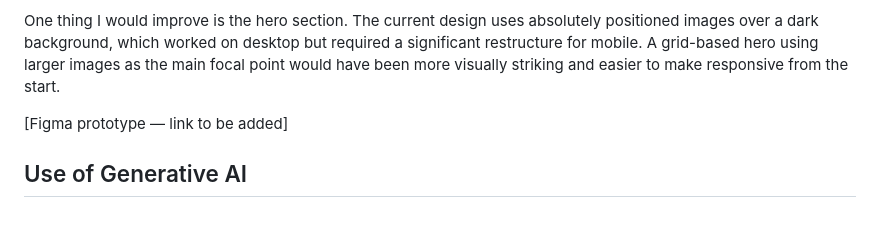
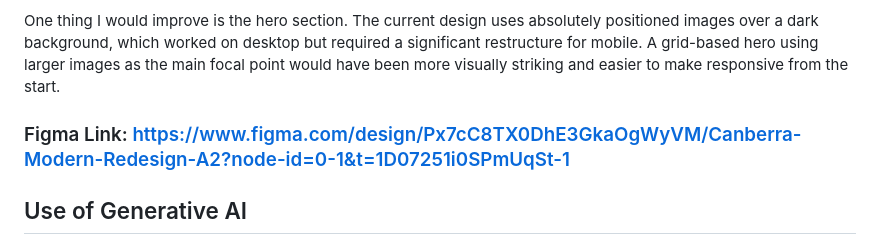
Before and after one commit to oliverstewart38-cmd/Canberra-Modern, a Markdown page: readme.md, the part around the change. Rendered like a GitHub page; blank space fills up the shorter version.

Commit message:
the same as before idk if the last commit worked its being weird

```diff
--- a/readme.md
+++ b/readme.md
@@ -13,7 +13,7 @@ The overall design stayed close to the prototype. The colour palette, typography
 
 One thing I would improve is the hero section. The current design uses absolutely positioned images over a dark background, which worked on desktop but required a significant restructure for mobile. A grid-based hero using larger images as the main focal point would have been more visually striking and easier to make responsive from the start.
 
-[Figma prototype — link to be added]
+### Figma Link: https://www.figma.com/design/Px7cC8TX0DhE3GkaOgWyVM/Canberra-Modern-Redesign-A2?node-id=0-1&t=1D07251i0SPmUqSt-1
 
 
 ## Use of Generative AI
```
